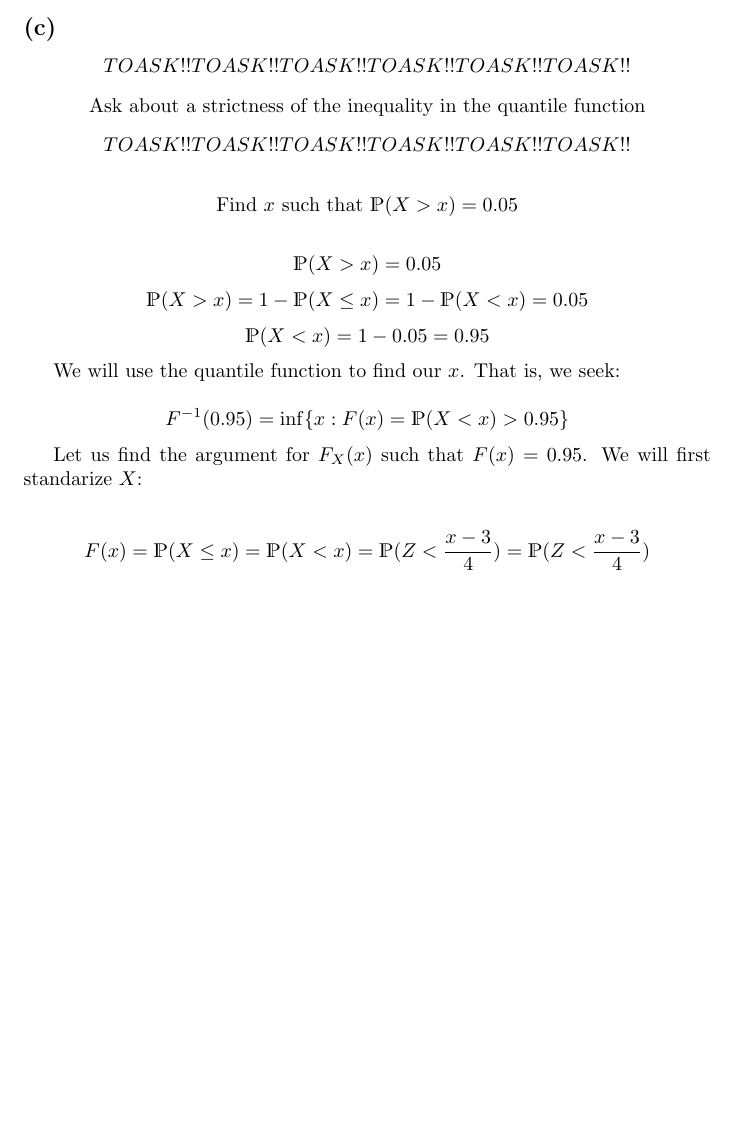
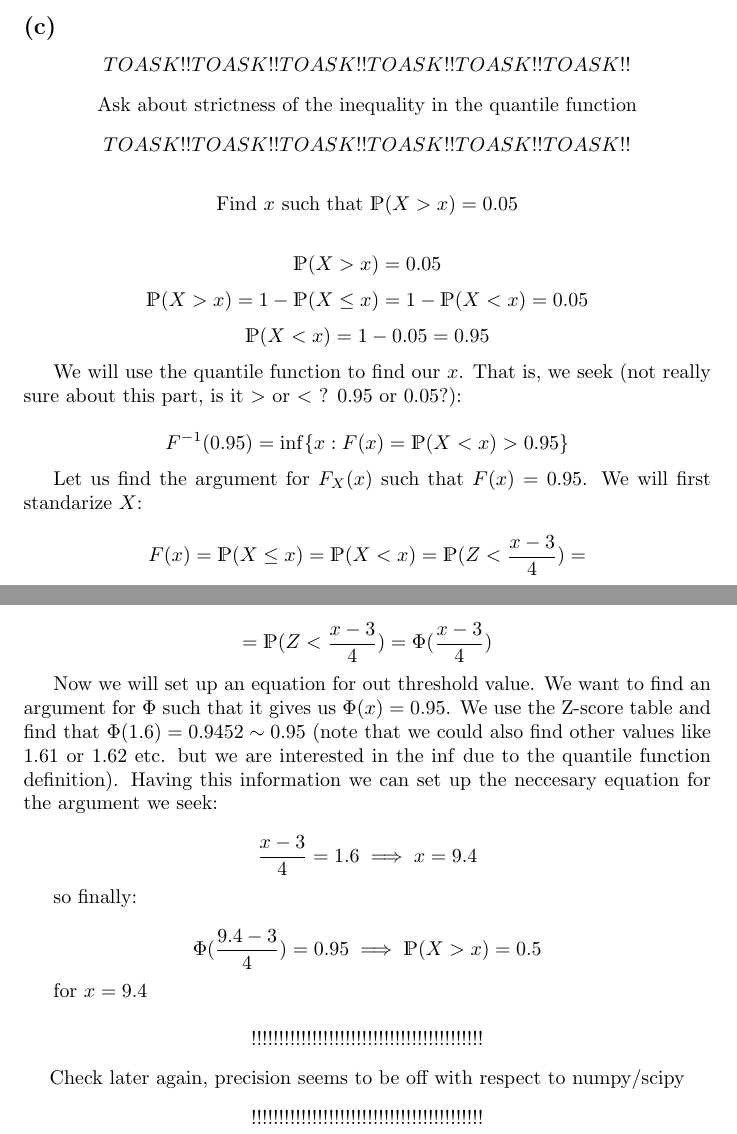
Before and after one commit to kjura/maths, a LaTeX problem sheet (all_of_stats/Chapter_2_exercises.tex): part of the page before the commit and two parts of pages 1 and 2 of 2 after it, the two joined at a grey line, cut so that both start at the same text, the shorter picture padded with empty space. Compiled offline with pdfLaTeX.

Commit message:
draft: Chapter 2 Exercise 18 All of stats draft_2

```diff
--- a/all_of_stats/Chapter_2_exercises.tex
+++ b/all_of_stats/Chapter_2_exercises.tex
@@ -58,7 +58,7 @@
     TOASK!!TOASK!!TOASK!!TOASK!!TOASK!!TOASK!!
 \end{equation*}
 \begin{center}
-    Ask about a strictness of the inequality in the quantile function
+    Ask about strictness of the inequality in the quantile function
 \end{center}
 \begin{equation*}
     TOASK!!TOASK!!TOASK!!TOASK!!TOASK!!TOASK!!
@@ -78,7 +78,8 @@
     \mathds{P}(X < x) = 1 - 0.05 = 0.95
 \end{equation*}
 
-We will use the quantile function to find our \(x\). That is, we seek:
+We will use the quantile function to find our \(x\). That is, we seek
+(not really sure about this part, is it \(>\) or \(<\) ? 0.95 or 0.05?):
 
 \begin{equation*}
     F^{-1}(0.95) = \inf \{x : F(x) = \mathds{P}(X < x) > 0.95\}
@@ -87,7 +88,37 @@ We will use the quantile function to find our \(x\). That is, we seek:
 Let us find the argument for \(F_{X}(x)\) such that \(F(x) = 0.95\). We will first standarize \(X\):
 
 \begin{equation*}
-    F(x) = \mathds{P}(X \leq x) =  \mathds{P}(X < x) = \mathds{P}(Z < \frac{x - 3}{4}) = \mathds{P}(Z < \frac{x - 3}{4})
+    F(x) = \mathds{P}(X \leq x) =  \mathds{P}(X < x) = \mathds{P}(Z < \frac{x - 3}{4}) =
+\end{equation*}
+\begin{equation*}
+    = \mathds{P}(Z < \frac{x - 3}{4}) =  \Phi(\frac{x - 3}{4})
+\end{equation*}
+
+Now we will set up an equation for out threshold value. We want to find an argument for \(\Phi\) such that it gives us
+\(\Phi(x) = 0.95\). We use the Z-score table and find that \(\Phi(1.6) = 0.9452 \sim 0.95\) (note that we could also find other values
+like 1.61 or 1.62 etc. but we are interested in the \(\inf\) due to the quantile function definition). Having this information
+we can set up the neccesary equation for the argument we seek:
+
+\begin{equation*}
+    \frac{x - 3}{4} = 1.6 \implies x = 9.4
+\end{equation*}
+
+so finally:
+
+\begin{equation*}
+    \Phi(\frac{9.4 - 3}{4}) = 0.95 \implies \mathds{P}(X > x) = 0.5
+\end{equation*}
+
+for \(x = 9.4\)
+
+\begin{equation*}
+    !!!!!!!!!!!!!!!!!!!!!!!!!!!!!!!!!!!!!!!!!!
+\end{equation*}
+\begin{center}
+    Check later again, precision seems to be off with respect to numpy/scipy
+\end{center}
+\begin{equation*}
+    !!!!!!!!!!!!!!!!!!!!!!!!!!!!!!!!!!!!!!!!!!
 \end{equation*}
 
 \end{document}
```
